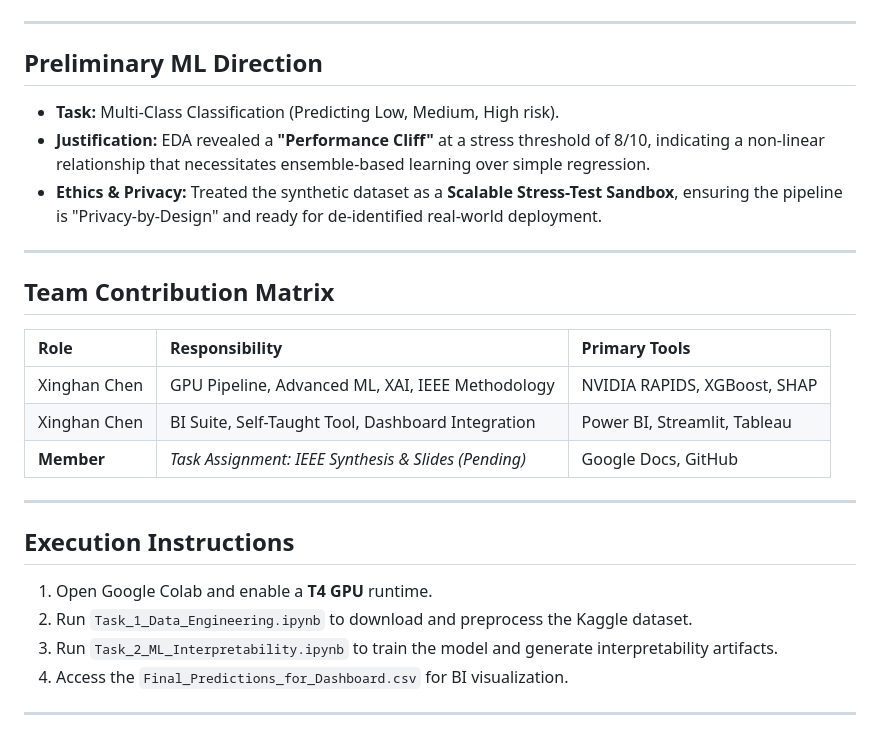
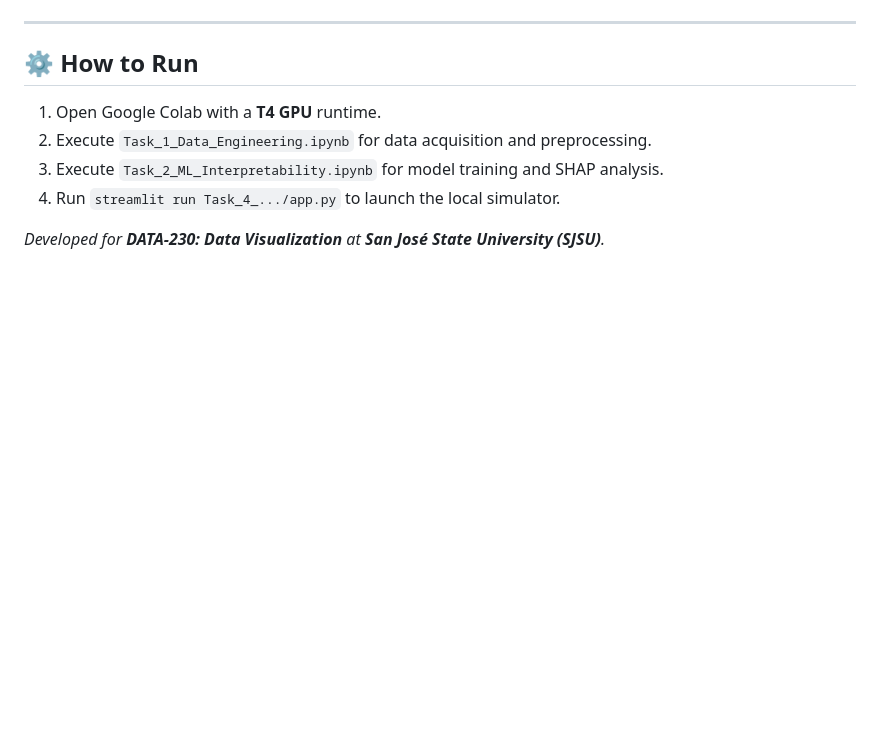
Before and after one commit to xinghanchen-xc/DATA230-Final-Group-Project, a Markdown page: README.md, the part around one of its changes. GitHub-like rendering; blank space fills up the shorter version.

```diff
--- a/README.md
+++ b/README.md
@@ -45,26 +52,10 @@ To satisfy institutional reporting requirements, the project integrates four dis
 
 ---
 
-## Preliminary ML Direction
-- **Task:** Multi-Class Classification (Predicting Low, Medium, High risk).
-- **Justification:** EDA revealed a **"Performance Cliff"** at a stress threshold of 8/10, indicating a non-linear relationship that necessitates ensemble-based learning over simple regression.
-- **Ethics & Privacy:** Treated the synthetic dataset as a **Scalable Stress-Test Sandbox**, ensuring the pipeline is "Privacy-by-Design" and ready for de-identified real-world deployment.
+## ⚙️ How to Run
+1. Open Google Colab with a **T4 GPU** runtime.
+2. Execute `Task_1_Data_Engineering.ipynb` for data acquisition and preprocessing.
+3. Execute `Task_2_ML_Interpretability.ipynb` for model training and SHAP analysis.
+4. Run `streamlit run Task_4_.../app.py` to launch the local simulator.
 
----
-
-## Team Contribution Matrix
-| Role | Responsibility | Primary Tools |
-| :--- | :--- | :--- |
-| Xinghan Chen | GPU Pipeline, Advanced ML, XAI, IEEE Methodology | NVIDIA RAPIDS, XGBoost, SHAP |
-| Xinghan Chen | BI Suite, Self-Taught Tool, Dashboard Integration | Power BI, Streamlit, Tableau |
-| **Member** | *Task Assignment: IEEE Synthesis & Slides (Pending)* | Google Docs, GitHub |
-
----
-
-## Execution Instructions
-1.  Open Google Colab and enable a **T4 GPU** runtime.
-2.  Run `Task_1_Data_Engineering.ipynb` to download and preprocess the Kaggle dataset.
-3.  Run `Task_2_ML_Interpretability.ipynb` to train the model and generate interpretability artifacts.
-4.  Access the `Final_Predictions_for_Dashboard.csv` for BI visualization.
-
----
+*Developed for **DATA-230: Data Visualization** at **San José State University (SJSU)**.*
```
Also changed, not shown: other parts of README.md (+34 -27 lines).
